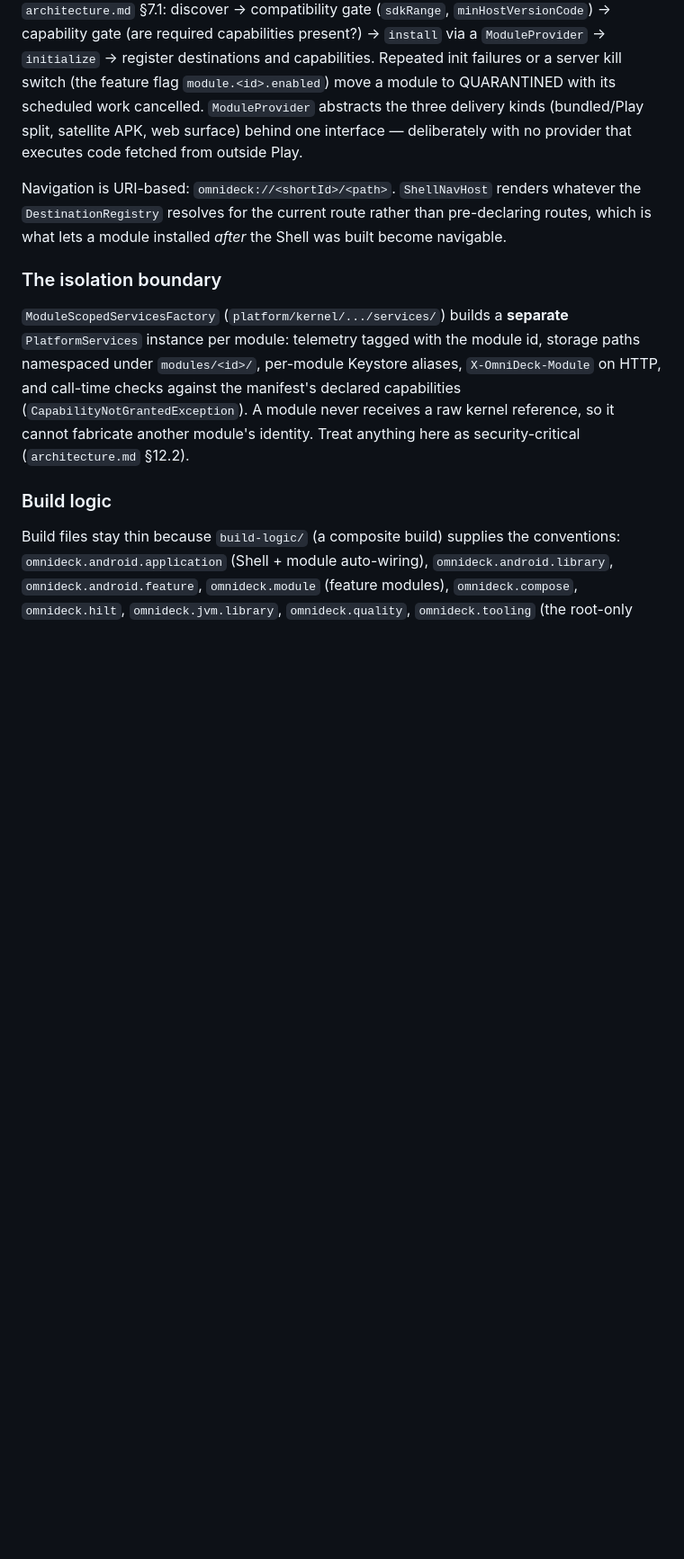
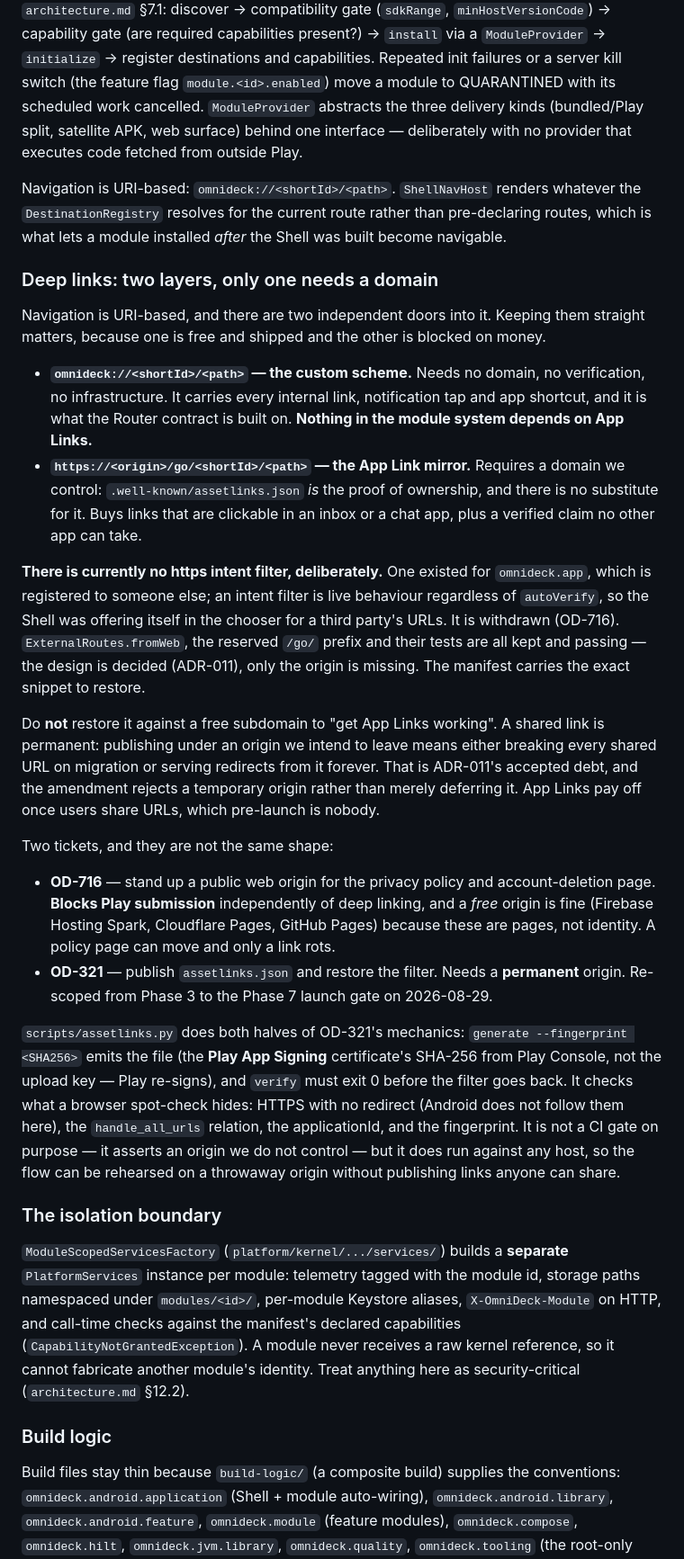
Before and after one commit to abhikm04-svg/OmniDeck, a Markdown page: CLAUDE.md, the part around the change. Shown at 90% size. Rendered like a GitHub page; blank space fills up the shorter version.

Commit message:
docs: record the deep-link/domain split in CLAUDE.md [OD-321, OD-716]
The reasoning behind withdrawing the filter lives in ADR-011's amendment and the plan,
both of which are gitignored — internal documents that no future session or contributor
reading this repo will see. Without a note here, the next person finds a Shell with a
web-link mapping, tests for it, a pre-flight script, and no intent filter, and the
obvious inference is that something is broken and should be "fixed" by adding one back.

Records the part that has to survive in the repo: the two doors and which of them needs a
domain, that the custom scheme carries everything and App Links are severable, why there
is no https filter right now, and the one instruction most likely to be got wrong —
do not restore it against a free subdomain, because a shared link outlives the host.

Also names the two tickets and why they differ in shape: OD-716 blocks submission and a
free origin is fine for it, since a policy page can move and only a link rots; OD-321
needs a permanent origin.

Co-Authored-By: Claude Opus 5 <noreply@anthropic.com>
Claude-Session: https://claude.ai/code/session_01M58xZaAaUz9aWynswuySqY

```diff
--- a/CLAUDE.md
+++ b/CLAUDE.md
@@ -209,6 +209,51 @@ Navigation is URI-based: `omnideck://<shortId>/<path>`. `ShellNavHost` renders w
 `DestinationRegistry` resolves for the current route rather than pre-declaring routes, which is
 what lets a module installed *after* the Shell was built become navigable.
 
+### Deep links: two layers, only one needs a domain
+
+Navigation is URI-based, and there are two independent doors into it. Keeping them
+straight matters, because one is free and shipped and the other is blocked on money.
+
+- **`omnideck://<shortId>/<path>` — the custom scheme.** Needs no domain, no
+  verification, no infrastructure. It carries every internal link, notification tap and
+  app shortcut, and it is what the Router contract is built on. **Nothing in the module
+  system depends on App Links.**
+- **`https://<origin>/go/<shortId>/<path>` — the App Link mirror.** Requires a domain we
+  control: `.well-known/assetlinks.json` *is* the proof of ownership, and there is no
+  substitute for it. Buys links that are clickable in an inbox or a chat app, plus a
+  verified claim no other app can take.
+
+**There is currently no https intent filter, deliberately.** One existed for
+`omnideck.app`, which is registered to someone else; an intent filter is live behaviour
+regardless of `autoVerify`, so the Shell was offering itself in the chooser for a third
+party's URLs. It is withdrawn (OD-716). `ExternalRoutes.fromWeb`, the reserved `/go/`
+prefix and their tests are all kept and passing — the design is decided (ADR-011), only
+the origin is missing. The manifest carries the exact snippet to restore.
+
+Do **not** restore it against a free subdomain to "get App Links working". A shared link
+is permanent: publishing under an origin we intend to leave means either breaking every
+shared URL on migration or serving redirects from it forever. That is ADR-011's accepted
+debt, and the amendment rejects a temporary origin rather than merely deferring it. App
+Links pay off once users share URLs, which pre-launch is nobody.
+
+Two tickets, and they are not the same shape:
+
+- **OD-716** — stand up a public web origin for the privacy policy and account-deletion
+  page. **Blocks Play submission** independently of deep linking, and a *free* origin is
+  fine (Firebase Hosting Spark, Cloudflare Pages, GitHub Pages) because these are pages,
+  not identity. A policy page can move and only a link rots.
+- **OD-321** — publish `assetlinks.json` and restore the filter. Needs a **permanent**
+  origin. Re-scoped from Phase 3 to the Phase 7 launch gate on 2026-08-29.
+
+`scripts/assetlinks.py` does both halves of OD-321's mechanics: `generate --fingerprint
+<SHA256>` emits the file (the **Play App Signing** certificate's SHA-256 from Play
+Console, not the upload key — Play re-signs), and `verify` must exit 0 before the filter
+goes back. It checks what a browser spot-check hides: HTTPS with no redirect (Android
+does not follow them here), the `handle_all_urls` relation, the applicationId, and the
+fingerprint. It is not a CI gate on purpose — it asserts an origin we do not control —
+but it does run against any host, so the flow can be rehearsed on a throwaway origin
+without publishing links anyone can share.
+
 ### The isolation boundary
 
 `ModuleScopedServicesFactory` (`platform/kernel/.../services/`) builds a **separate**
```
